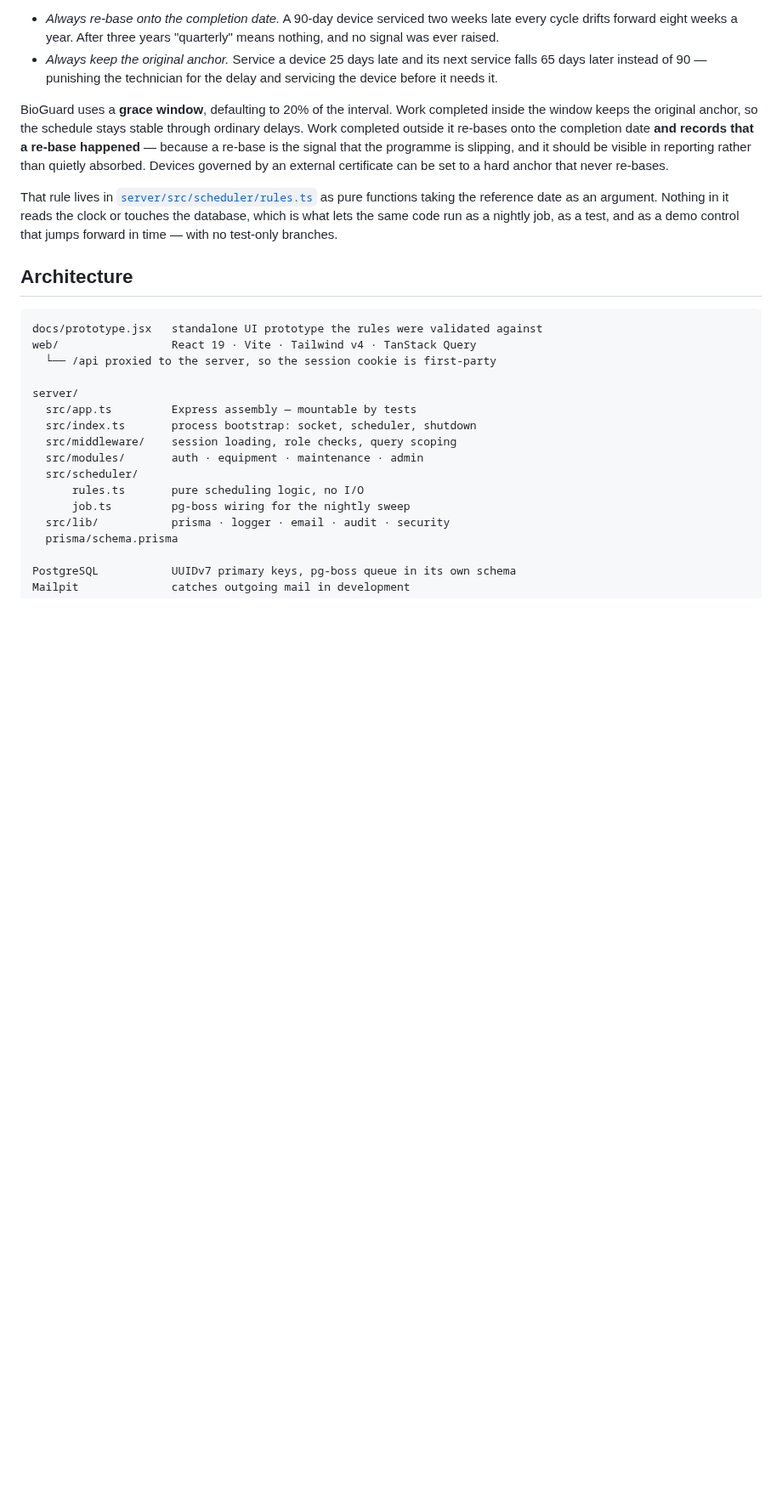
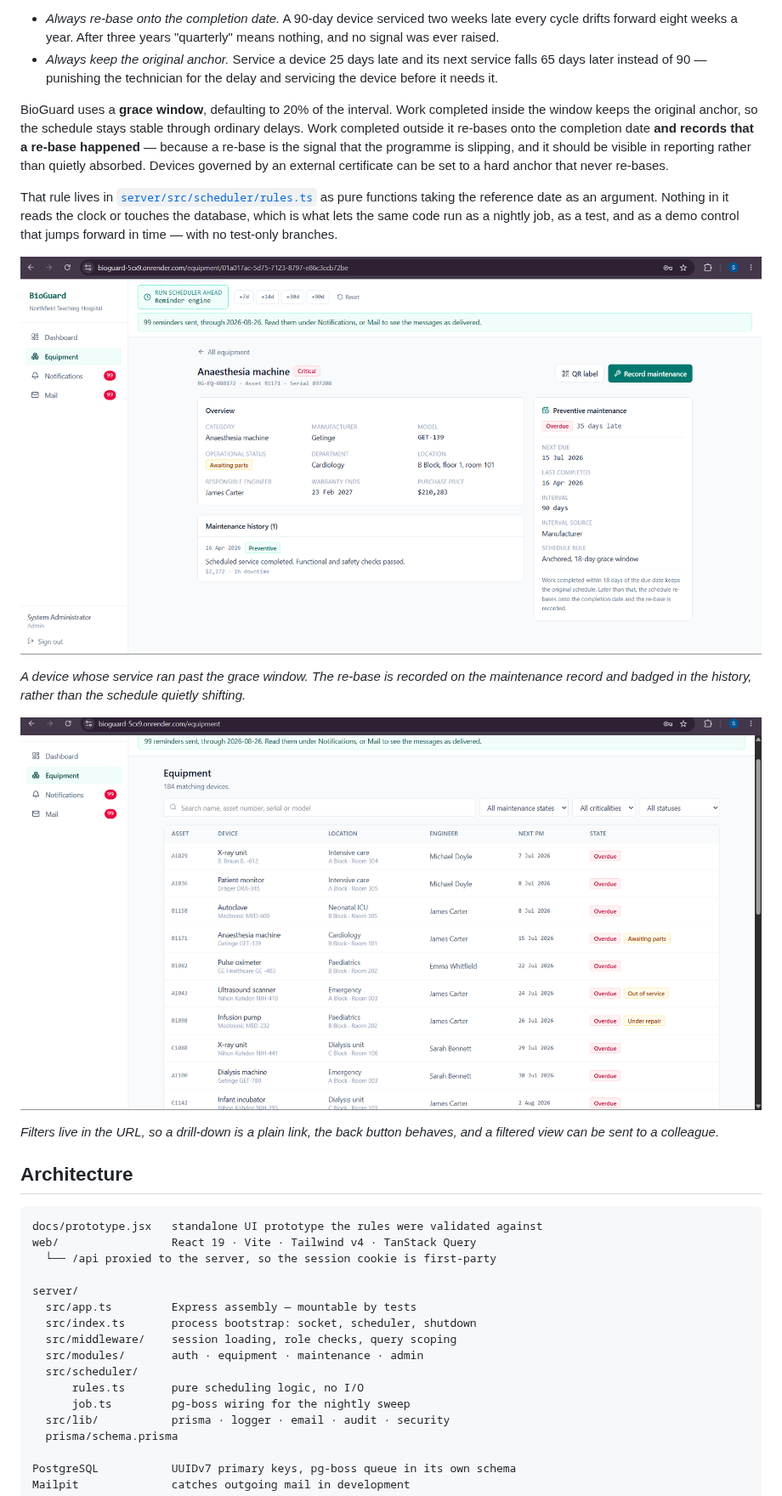
Before and after one commit to ShagiAli/BioGuard, a Markdown page: README.md, the part around one of its changes. Shown at 85% size. GitHub-like rendering; pictures changed too: docs/device.png (added), docs/equipment.png (added); blank space fills up the shorter version.

Commit message:
Add screenshots to README

```diff
--- a/README.md
+++ b/README.md
@@ -56,6 +60,17 @@ as pure functions taking the reference date as an argument. Nothing in
 it reads the clock or touches the database, which is what lets the same
 code run as a nightly job, as a test, and as a demo control that jumps
 forward in time — with no test-only branches.
+
+![Device detail](docs/device.png)
+
+*A device whose service ran past the grace window. The re-base is
+recorded on the maintenance record and badged in the history, rather
+than the schedule quietly shifting.*
+
+![Equipment filtered to overdue](docs/equipment.png)
+
+*Filters live in the URL, so a drill-down is a plain link, the back
+button behaves, and a filtered view can be sent to a colleague.*
 
 ## Architecture
 
```
Also changed, not shown: other parts of README.md (+9 -0 lines), docs/dashboard.png (added), docs/mail.png (added).
